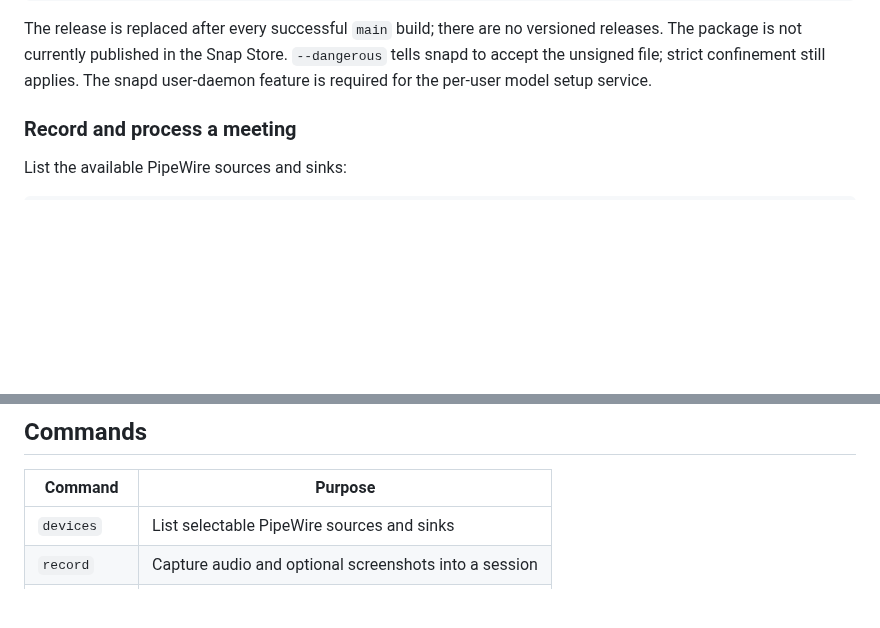
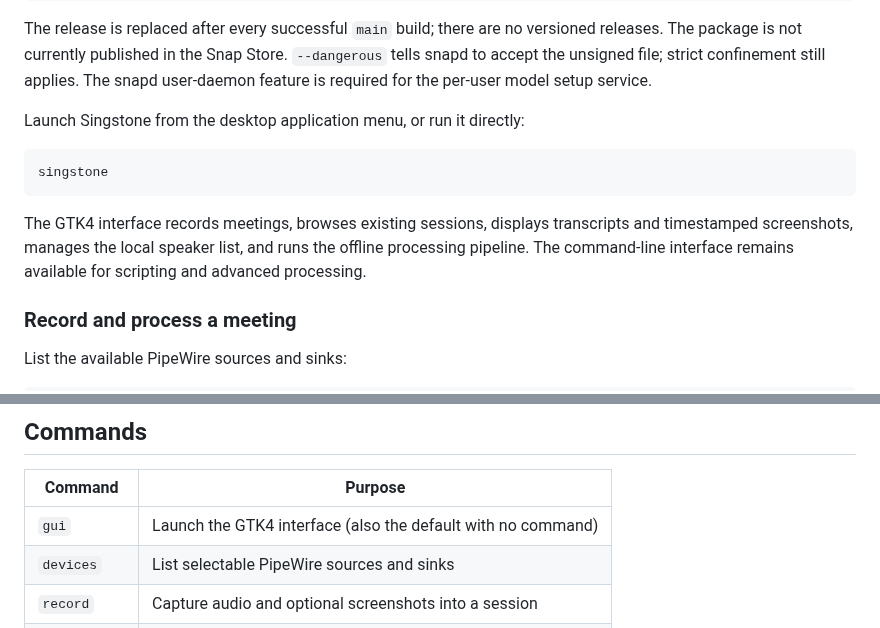
Before and after one commit to nsg/singstone, a Markdown page: README.md, 2 parts joined by grey strips. Drawn GitHub-style; blank space fills up the shorter version.

````diff
--- a/README.md
+++ b/README.md
@@ -50,6 +67,17 @@ versioned releases. The package is not currently published in the Snap Store.
 `--dangerous` tells snapd to accept the unsigned file; strict confinement still
 applies. The snapd user-daemon feature is required for the per-user model setup
 service.
+
+Launch Singstone from the desktop application menu, or run it directly:
+
+```bash
+singstone
+```
+
+The GTK4 interface records meetings, browses existing sessions, displays
+transcripts and timestamped screenshots, manages the local speaker list, and
+runs the offline processing pipeline. The command-line interface remains
+available for scripting and advanced processing.
 
 ### Record and process a meeting
 
@@ -115,6 +143,7 @@ snap logs -n=100 singstone.model-setup
 
 | Command | Purpose |
 |---|---|
+| `gui` | Launch the GTK4 interface (also the default with no command) |
 | `devices` | List selectable PipeWire sources and sinks |
 | `record` | Capture audio and optional screenshots into a session |
 | `process` | Run the complete processing pipeline |
````
Also changed, not shown: other parts of README.md (+17 -0 lines), docs/dependencies.md (+7 -4 lines), docs/images/singstone-processing.png (added), docs/images/singstone-transcript.png (added), 15 other files.
